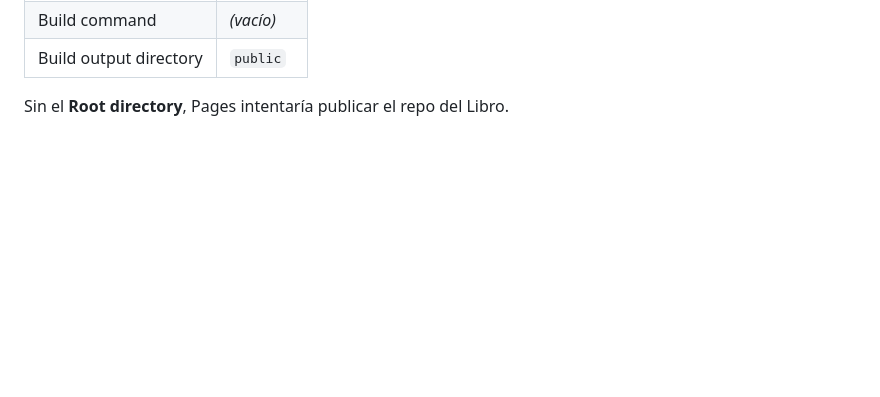
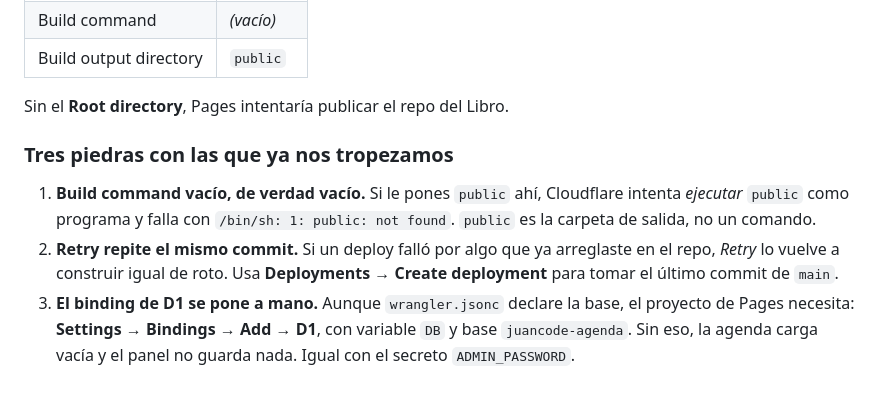
Before and after one commit to liontama2121/El-Libro-JuanCode-Python-desde-0, a Markdown page: landing/README.md, the part around the change. Drawn GitHub-style; blank space fills up the shorter version.

Commit message:
docs: las tres piedras del deploy en Cloudflare Pages
Build command vacio (no 'public'), Retry repite el commit fallido, y el
binding de D1 hay que ponerlo a mano en el proyecto de Pages.

Co-Authored-By: Claude Opus 5 (1M context) <noreply@anthropic.com>

```diff
--- a/landing/README.md
+++ b/landing/README.md
@@ -220,3 +220,16 @@ Y al conectar Cloudflare Pages hay que decirle dónde mirar:
 | Build output directory | `public` |
 
 Sin el **Root directory**, Pages intentaría publicar el repo del Libro.
+
+### Tres piedras con las que ya nos tropezamos
+
+1. **Build command vacío, de verdad vacío.** Si le pones `public` ahí, Cloudflare
+   intenta *ejecutar* `public` como programa y falla con
+   `/bin/sh: 1: public: not found`. `public` es la carpeta de salida, no un comando.
+2. **Retry repite el mismo commit.** Si un deploy falló por algo que ya
+   arreglaste en el repo, *Retry* lo vuelve a construir igual de roto. Usa
+   **Deployments → Create deployment** para tomar el último commit de `main`.
+3. **El binding de D1 se pone a mano.** Aunque `wrangler.jsonc` declare la base,
+   el proyecto de Pages necesita: **Settings → Bindings → Add → D1**, con
+   variable `DB` y base `juancode-agenda`. Sin eso, la agenda carga vacía y el
+   panel no guarda nada. Igual con el secreto `ADMIN_PASSWORD`.
```
